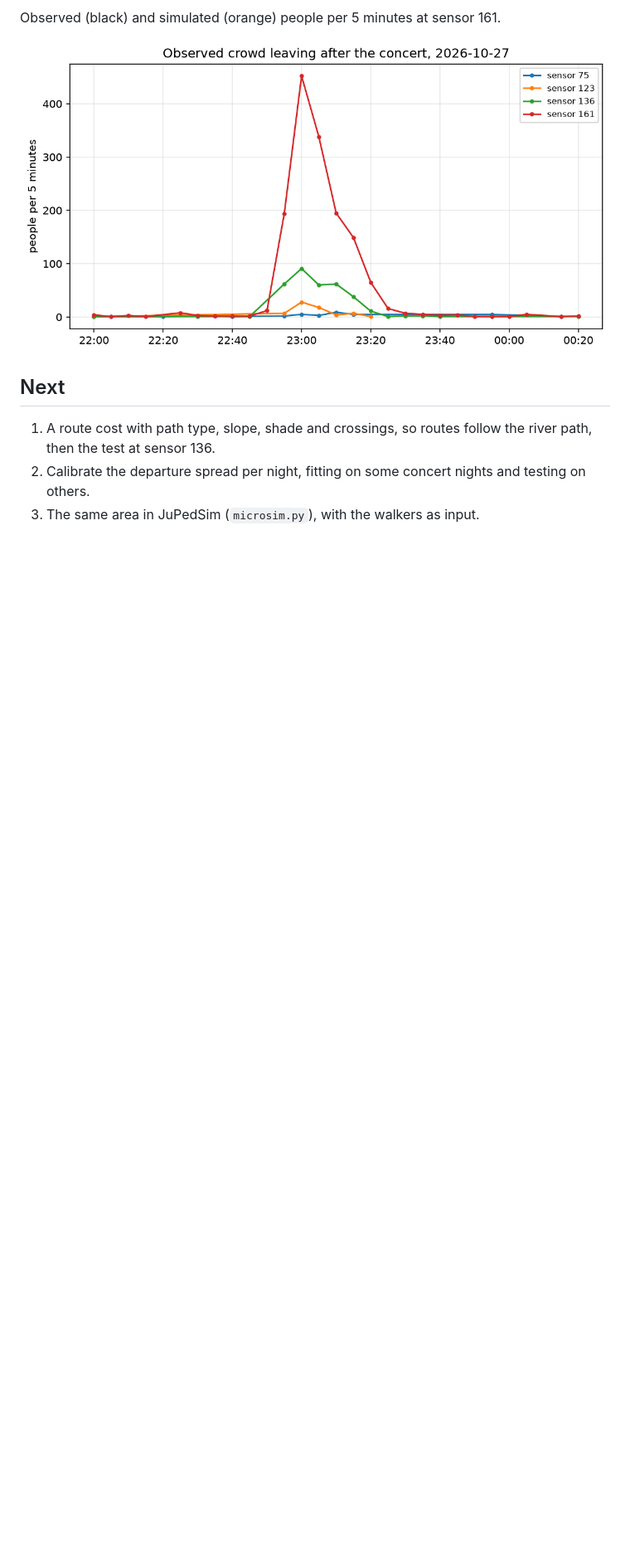
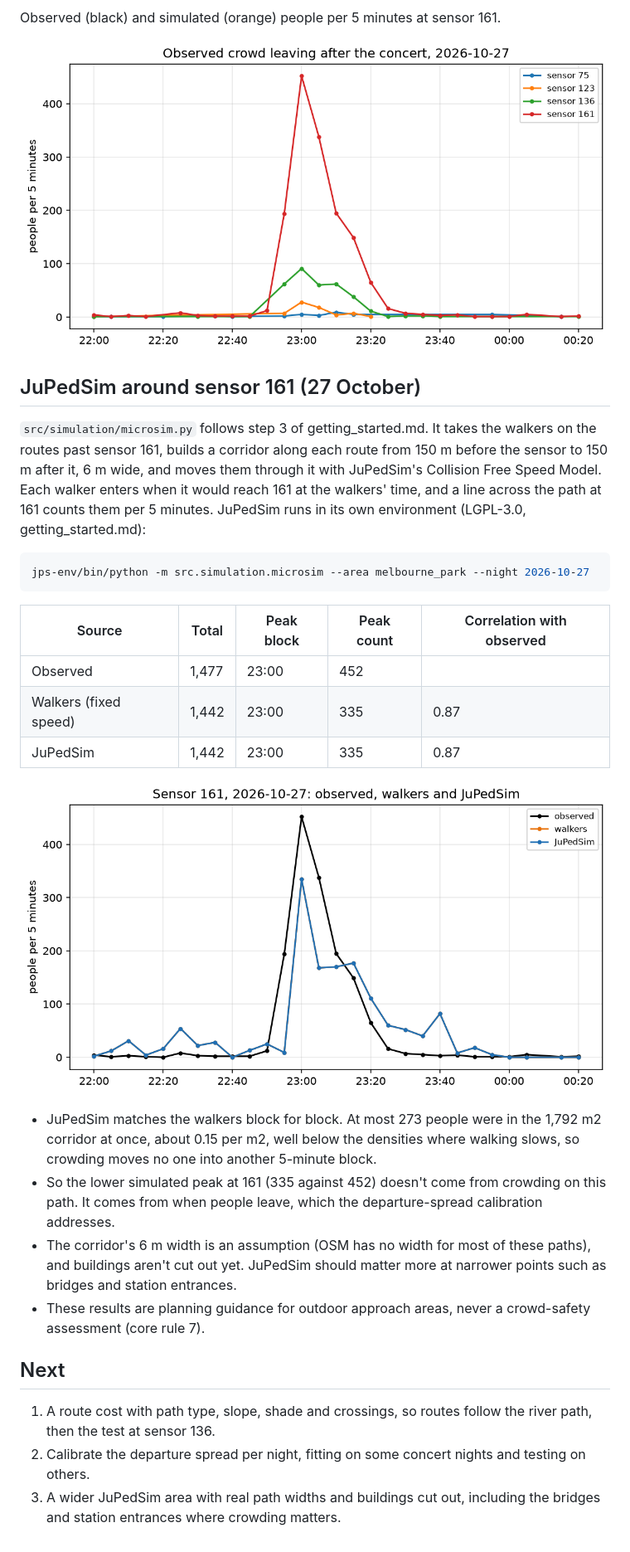
Before and after one commit to romit-basak/Stoa, a Markdown page: docs/simulation/observed_egress.md, the part around the change. Shown at 83% size. GitHub-like rendering; pictures changed too: docs/simulation/figures/microsim_2026-10-27.png (added); blank space fills up the shorter version.

Commit message:
add jupedsim microsimulation around sensor 161

````diff
--- a/docs/simulation/observed_egress.md
+++ b/docs/simulation/observed_egress.md
@@ -105,10 +105,43 @@ Observed (black) and simulated (orange) people per 5 minutes at sensor 161.
 
 ![Observed crowd at the five sensors on 27 October](figures/observed_2026-10-27.png)
 
+## JuPedSim around sensor 161 (27 October)
+
+`src/simulation/microsim.py` follows step 3 of getting_started.md. It takes the walkers on
+the routes past sensor 161, builds a corridor along each route from 150 m before the
+sensor to 150 m after it, 6 m wide, and moves them through it with JuPedSim's Collision
+Free Speed Model. Each walker enters when it would reach 161 at the walkers' time, and a
+line across the path at 161 counts them per 5 minutes. JuPedSim runs in its own
+environment (LGPL-3.0, getting_started.md):
+
+```bash
+jps-env/bin/python -m src.simulation.microsim --area melbourne_park --night 2026-10-27
+```
+
+| Source | Total | Peak block | Peak count | Correlation with observed |
+|---|---|---|---|---|
+| Observed | 1,477 | 23:00 | 452 | |
+| Walkers (fixed speed) | 1,442 | 23:00 | 335 | 0.87 |
+| JuPedSim | 1,442 | 23:00 | 335 | 0.87 |
+
+![Sensor 161 on 27 October: observed, walkers and JuPedSim](figures/microsim_2026-10-27.png)
+
+- JuPedSim matches the walkers block for block. At most 273 people were in the 1,792 m2
+  corridor at once, about 0.15 per m2, well below the densities where walking slows, so
+  crowding moves no one into another 5-minute block.
+- So the lower simulated peak at 161 (335 against 452) doesn't come from crowding on this
+  path. It comes from when people leave, which the departure-spread calibration addresses.
+- The corridor's 6 m width is an assumption (OSM has no width for most of these paths),
+  and buildings aren't cut out yet. JuPedSim should matter more at narrower points such
+  as bridges and station entrances.
+- These results are planning guidance for outdoor approach areas, never a crowd-safety
+  assessment (core rule 7).
+
 ## Next
 
 1. A route cost with path type, slope, shade and crossings, so routes follow the river
    path, then the test at sensor 136.
 2. Calibrate the departure spread per night, fitting on some concert nights and testing
    on others.
-3. The same area in JuPedSim (`microsim.py`), with the walkers as input.
+3. A wider JuPedSim area with real path widths and buildings cut out, including the
+   bridges and station entrances where crowding matters.
````
Also changed, not shown: 6 other files.
